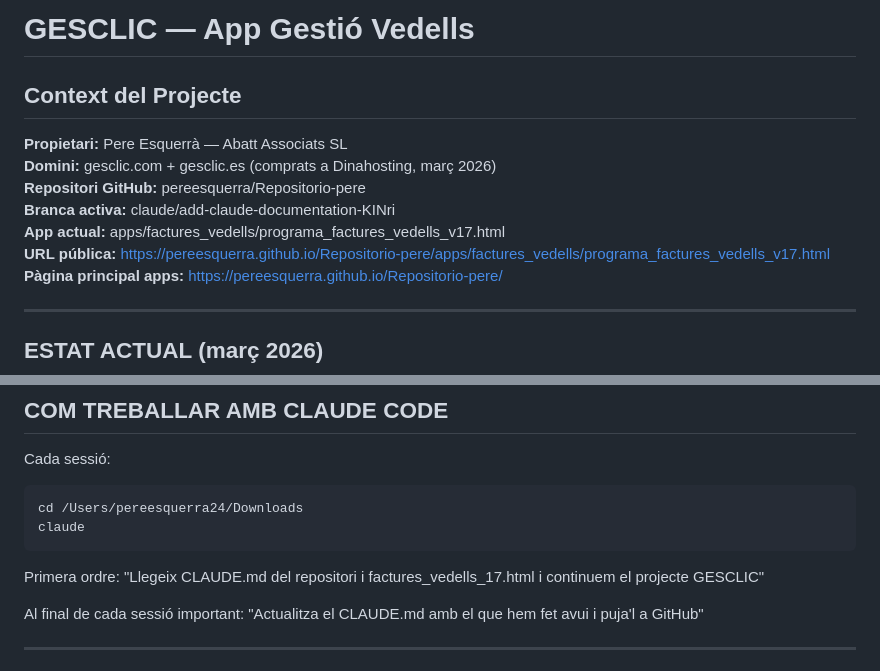
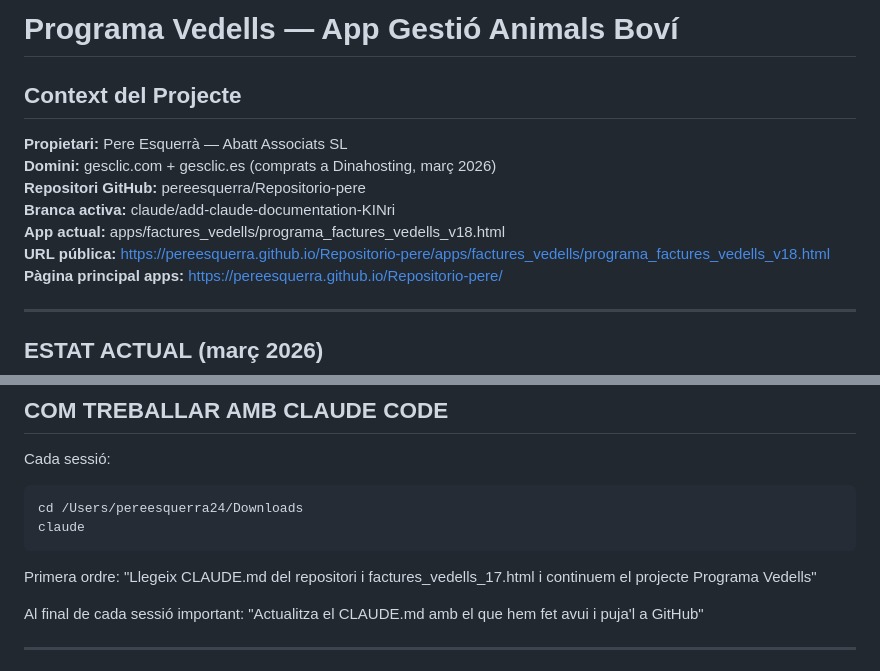
Before and after one commit to pereesquerra/Repositorio-pere, a Markdown page: CLAUDE.md, 2 parts joined by grey strips. GitHub-like rendering.

Commit message:
Unifica nom: Programa Vedells, actualitza referència a v18

````diff
--- a/CLAUDE.md
+++ b/CLAUDE.md
@@ -1,12 +1,12 @@
-# GESCLIC — App Gestió Vedells
+# Programa Vedells — App Gestió Animals Boví
 ## Context del Projecte
 
 **Propietari:** Pere Esquerrà — Abatt Associats SL
 **Domini:** gesclic.com + gesclic.es (comprats a Dinahosting, març 2026)
 **Repositori GitHub:** pereesquerra/Repositorio-pere
 **Branca activa:** claude/add-claude-documentation-KINri
-**App actual:** apps/factures_vedells/programa_factures_vedells_v17.html
-**URL pública:** https://pereesquerra.github.io/Repositorio-pere/apps/factures_vedells/programa_factures_vedells_v17.html
+**App actual:** apps/factures_vedells/programa_factures_vedells_v18.html
+**URL pública:** https://pereesquerra.github.io/Repositorio-pere/apps/factures_vedells/programa_factures_vedells_v18.html
 **Pàgina principal apps:** https://pereesquerra.github.io/Repositorio-pere/
 
 ---
@@ -115,7 +115,7 @@ Cada sessió:
 cd /Users/pereesquerra24/Downloads
 claude
 ```
-Primera ordre: "Llegeix CLAUDE.md del repositori i factures_vedells_17.html i continuem el projecte GESCLIC"
+Primera ordre: "Llegeix CLAUDE.md del repositori i factures_vedells_17.html i continuem el projecte Programa Vedells"
 
 Al final de cada sessió important: "Actualitza el CLAUDE.md amb el que hem fet avui i puja'l a GitHub"
 
````
